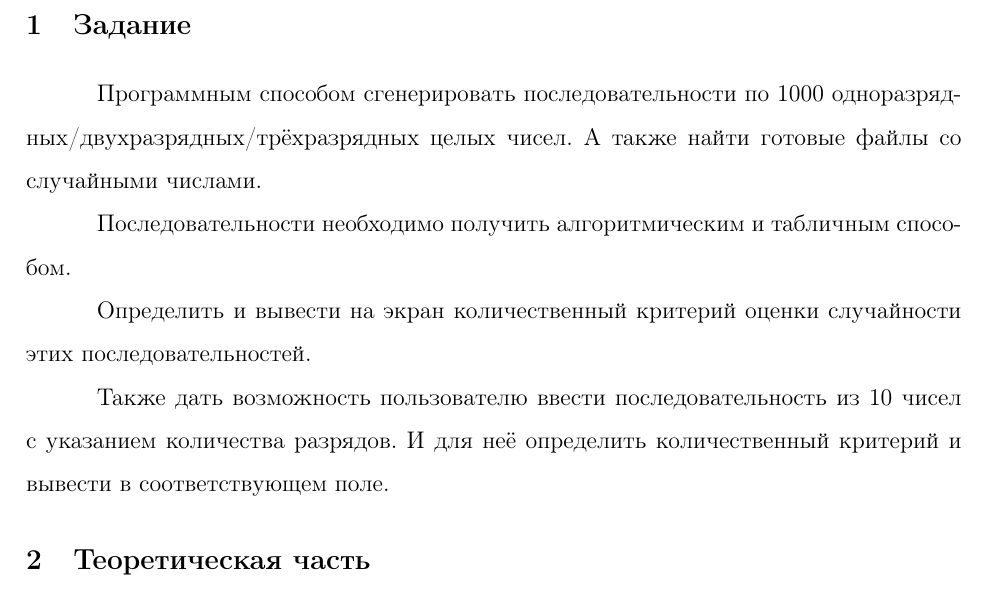
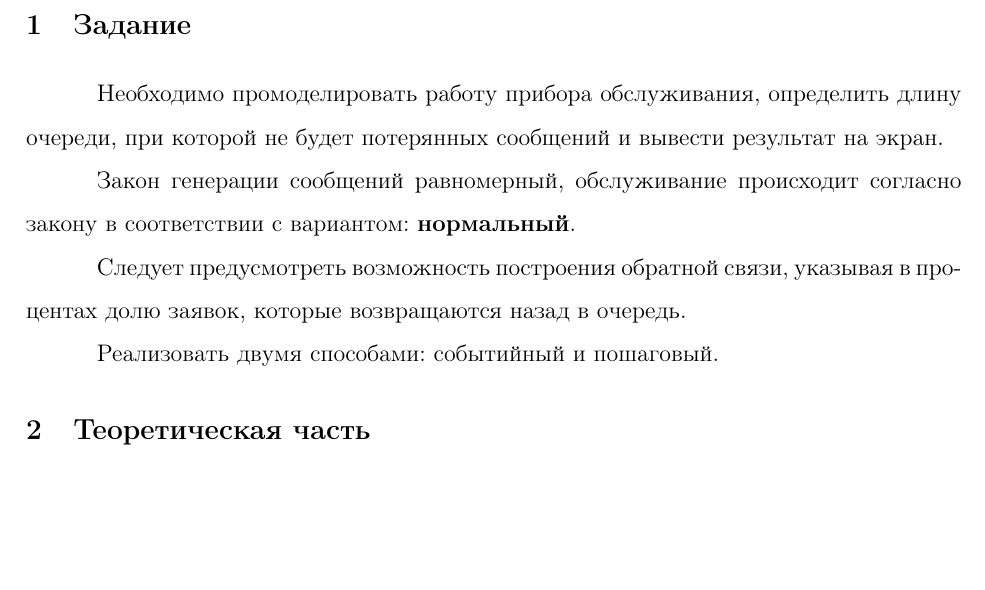
Before and after one commit to Bryanskaya/ModelingWithRudakov, a LaTeX document (lab03/docs/report.tex, which reads lab03/docs/inc/task.tex): part of page 2 of 7, cut so that both start at the same text, the shorter picture padded with empty space. Compiled offline with pdfLaTeX.

Commit message:
ADDED: lab 3

```diff
--- a/lab03/docs/inc/task.tex
+++ b/lab03/docs/inc/task.tex
@@ -1,7 +1,7 @@
-Программным способом сгенерировать последовательности по 1000  одноразрядных/двухразрядных/трёхразрядных целых чисел. А также найти готовые файлы со случайными числами.
+Необходимо промоделировать работу прибора обслуживания, определить длину очереди, при которой не будет потерянных сообщений и вывести результат на экран.
 
-Последовательности необходимо получить алгоритмическим и табличным способом.
+Закон генерации сообщений равномерный, обслуживание происходит согласно закону в соответствии с вариантом: \textbf{нормальный}.
 
-Определить и вывести на экран количественный критерий оценки случайности этих последовательностей.
+Следует предусмотреть возможность построения обратной связи, указывая в процентах долю заявок, которые возвращаются назад в очередь.
 
-Также дать возможность пользователю ввести последовательность из 10 чисел с указанием количества разрядов. И для неё определить количественный критерий и вывести в соответствующем поле.
+Реализовать двумя способами: событийный и пошаговый.
```
Also changed, not shown: lab03/docs/report.pdf (added), 2 other files.
